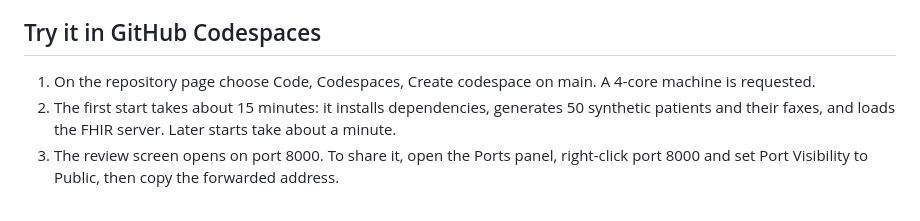
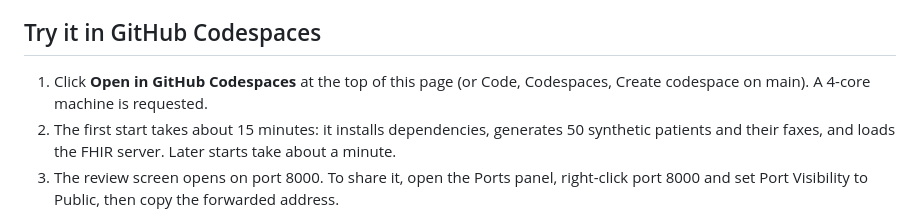
Before and after one commit to sumegh13/Fax-to-FHIR, a Markdown page: README.md, the part around one of its changes. Rendered like a GitHub page.

Commit message:
docs: add GitHub Codespaces badge and update setup instructions in README

```diff
--- a/README.md
+++ b/README.md
@@ -87,7 +89,8 @@ Synthea patients ──> faxgen ──> noisy fax PNG + truth.json
 
 ## Try it in GitHub Codespaces
 
-1. On the repository page choose Code, Codespaces, Create codespace on main. A 4-core machine is requested.
+1. Click **Open in GitHub Codespaces** at the top of this page (or Code, Codespaces, Create codespace on main).
+   A 4-core machine is requested.
 2. The first start takes about 15 minutes: it installs dependencies, generates 50 synthetic patients and their
    faxes, and loads the FHIR server. Later starts take about a minute.
 3. The review screen opens on port 8000. To share it, open the Ports panel, right-click port 8000 and set
```
Also changed, not shown: other parts of README.md (+2 -0 lines).
